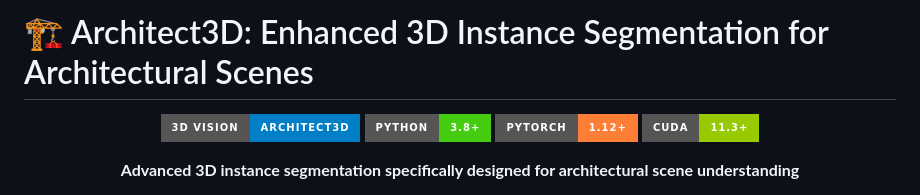
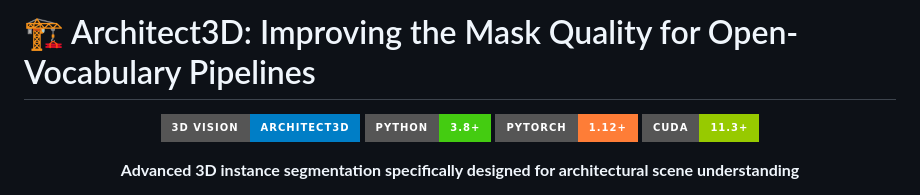
Before and after one commit to ParthS007/Architect3D, a Markdown page: README.md, the part around the change. GitHub-like rendering; badges without logos.

Commit message:
update Title

```diff
--- a/README.md
+++ b/README.md
@@ -1,4 +1,4 @@
-# 🏗️ Architect3D: Enhanced 3D Instance Segmentation for Architectural Scenes
+# 🏗️ Architect3D: Improving the Mask Quality for Open-Vocabulary Pipelines
 
 <div align="center">
 
```
